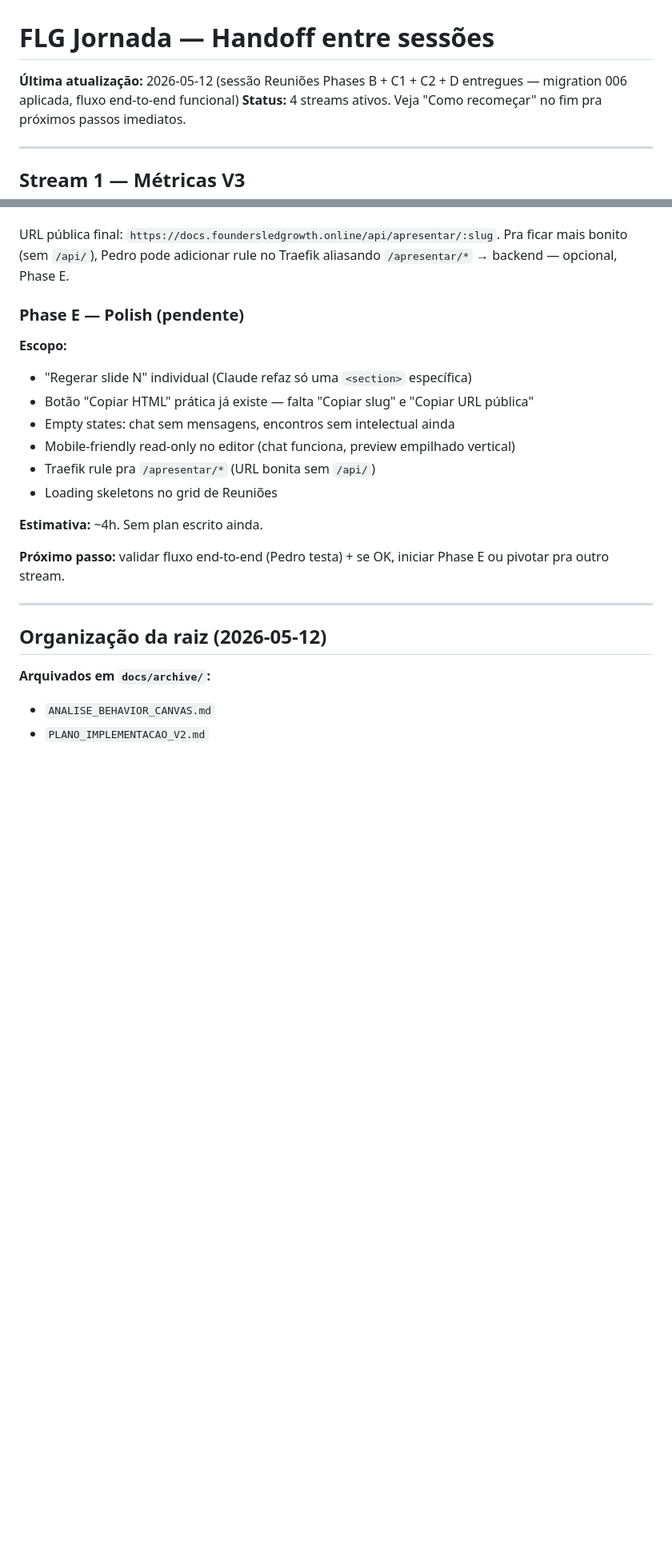
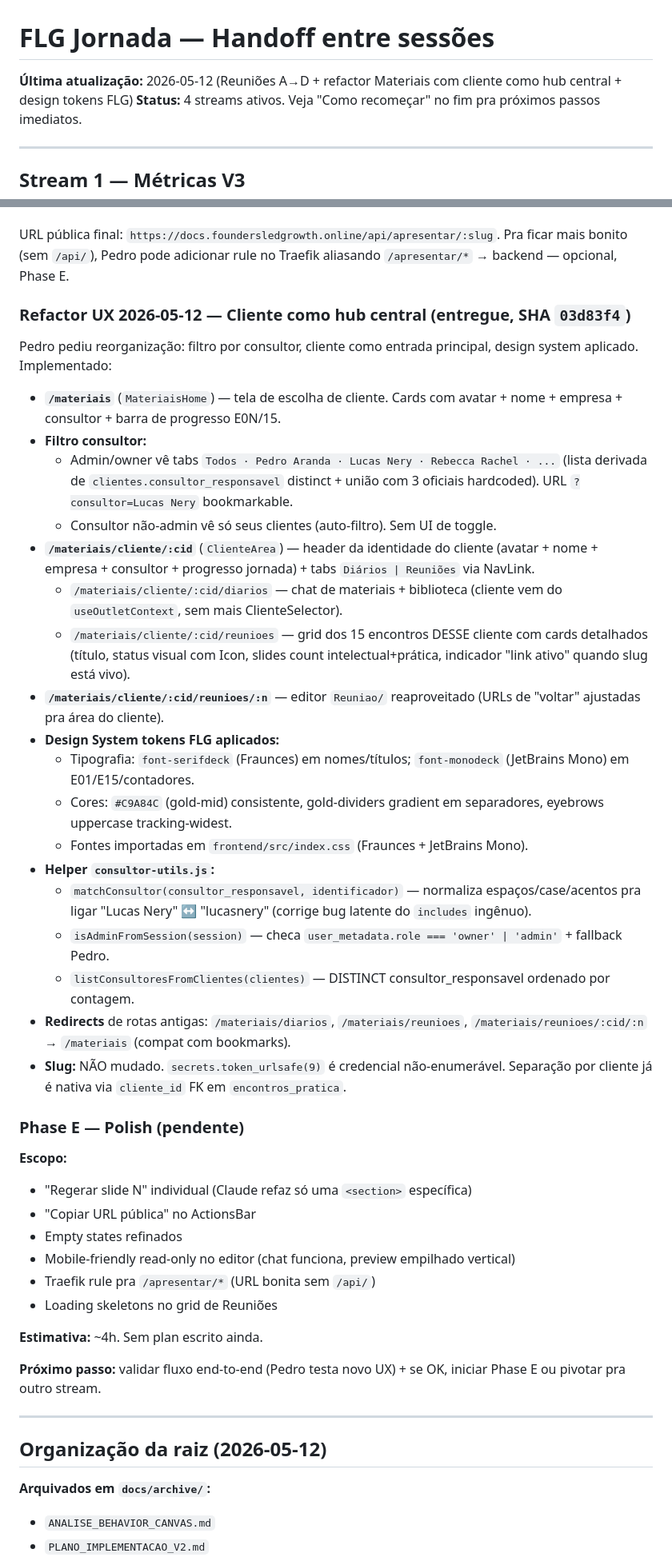
Before and after one commit to pedrooaranda/flg-docs-system, a Markdown page: docs/superpowers/HANDOFF-metricas-v3.md, 2 parts joined by grey strips. Shown at 80% size. Rendered like a GitHub page; blank space fills up the shorter version.

```diff
--- a/docs/superpowers/HANDOFF-metricas-v3.md
+++ b/docs/superpowers/HANDOFF-metricas-v3.md
@@ -1,6 +1,6 @@
 # FLG Jornada — Handoff entre sessões
 
-**Última atualização:** 2026-05-12 (sessão Reuniões Phases B + C1 + C2 + D entregues — migration 006 aplicada, fluxo end-to-end funcional)
+**Última atualização:** 2026-05-12 (Reuniões A→D + refactor Materiais com cliente como hub central + design tokens FLG)
 **Status:** 4 streams ativos. Veja "Como recomeçar" no fim pra próximos passos imediatos.
 
 ---
@@ -168,18 +168,41 @@ Editor `/materiais/reunioes/:cid/:n` (tela inteira, fora do layout Materiais):
 
 URL pública final: `https://docs.foundersledgrowth.online/api/apresentar/:slug`. Pra ficar mais bonito (sem `/api/`), Pedro pode adicionar rule no Traefik aliasando `/apresentar/*` → backend — opcional, Phase E.
 
+### Refactor UX 2026-05-12 — Cliente como hub central (entregue, SHA `03d83f4`)
+
+Pedro pediu reorganização: filtro por consultor, cliente como entrada principal, design system aplicado. Implementado:
+
+- **`/materiais`** (`MateriaisHome`) — tela de escolha de cliente. Cards com avatar + nome + empresa + consultor + barra de progresso E0N/15.
+- **Filtro consultor:**
+  - Admin/owner vê tabs `Todos · Pedro Aranda · Lucas Nery · Rebecca Rachel · ...` (lista derivada de `clientes.consultor_responsavel` distinct + união com 3 oficiais hardcoded). URL `?consultor=Lucas Nery` bookmarkable.
+  - Consultor não-admin vê só seus clientes (auto-filtro). Sem UI de toggle.
+- **`/materiais/cliente/:cid`** (`ClienteArea`) — header da identidade do cliente (avatar + nome + empresa + consultor + progresso jornada) + tabs `Diários | Reuniões` via NavLink.
+  - `/materiais/cliente/:cid/diarios` — chat de materiais + biblioteca (cliente vem do `useOutletContext`, sem mais ClienteSelector).
+  - `/materiais/cliente/:cid/reunioes` — grid dos 15 encontros DESSE cliente com cards detalhados (título, status visual com Icon, slides count intelectual+prática, indicador "link ativo" quando slug está vivo).
+- **`/materiais/cliente/:cid/reunioes/:n`** — editor `Reuniao/` reaproveitado (URLs de "voltar" ajustadas pra área do cliente).
+- **Design System tokens FLG aplicados:**
+  - Tipografia: `font-serifdeck` (Fraunces) em nomes/títulos; `font-monodeck` (JetBrains Mono) em E01/E15/contadores.
+  - Cores: `#C9A84C` (gold-mid) consistente, gold-dividers gradient em separadores, eyebrows uppercase tracking-widest.
+  - Fontes importadas em `frontend/src/index.css` (Fraunces + JetBrains Mono).
+- **Helper `consultor-utils.js`:**
+  - `matchConsultor(consultor_responsavel, identificador)` — normaliza espaços/case/acentos pra ligar "Lucas Nery" ↔ "lucasnery" (corrige bug latente do `includes` ingênuo).
+  - `isAdminFromSession(session)` — checa `user_metadata.role === 'owner' | 'admin'` + fallback Pedro.
+  - `listConsultoresFromClientes(clientes)` — DISTINCT consultor_responsavel ordenado por contagem.
+- **Redirects** de rotas antigas: `/materiais/diarios`, `/materiais/reunioes`, `/materiais/reunioes/:cid/:n` → `/materiais` (compat com bookmarks).
+- **Slug:** NÃO mudado. `secrets.token_urlsafe(9)` é credencial não-enumerável. Separação por cliente já é nativa via `cliente_id` FK em `encontros_pratica`.
+
 ### Phase E — Polish (pendente)
 **Escopo:**
 - "Regerar slide N" individual (Claude refaz só uma `<section>` específica)
-- Botão "Copiar HTML" prática já existe — falta "Copiar slug" e "Copiar URL pública"
-- Empty states: chat sem mensagens, encontros sem intelectual ainda
+- "Copiar URL pública" no ActionsBar
+- Empty states refinados
 - Mobile-friendly read-only no editor (chat funciona, preview empilhado vertical)
 - Traefik rule pra `/apresentar/*` (URL bonita sem `/api/`)
 - Loading skeletons no grid de Reuniões
 
 **Estimativa:** ~4h. Sem plan escrito ainda.
 
-**Próximo passo:** validar fluxo end-to-end (Pedro testa) + se OK, iniciar Phase E ou pivotar pra outro stream.
+**Próximo passo:** validar fluxo end-to-end (Pedro testa novo UX) + se OK, iniciar Phase E ou pivotar pra outro stream.
 
 ---
 
```
Also changed, not shown: other parts of docs/superpowers/HANDOFF-metricas-v3.md (+15 -10 lines).
